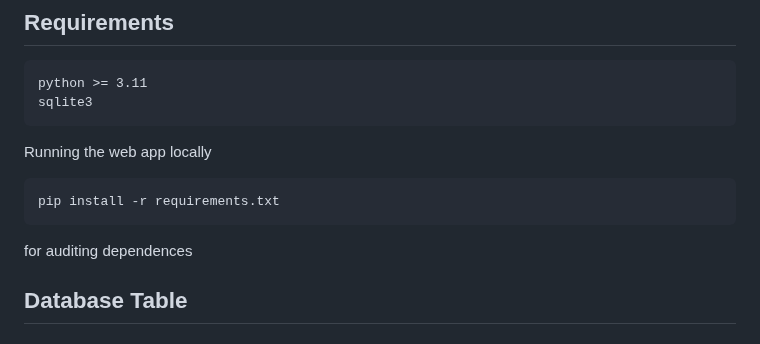
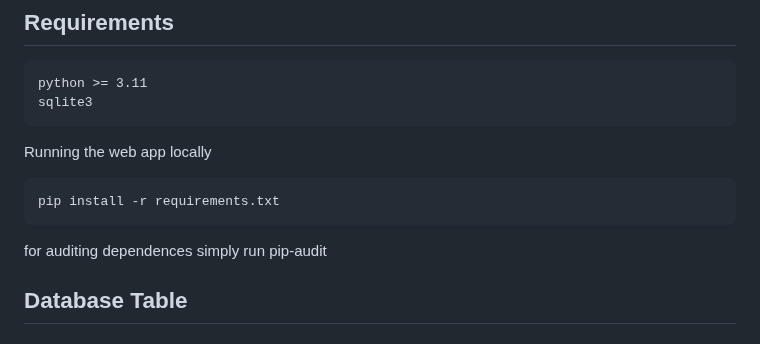
Before and after one commit to YabseraBogale/flask_erp, a Markdown page: README.md, the part around the change. Drawn GitHub-style.

```diff
--- a/README.md
+++ b/README.md
@@ -48,9 +48,8 @@ Running the web app locally
 
     pip install -r requirements.txt
 
-for auditing dependences
-
-
+for auditing dependences simply run
+    pip-audit
 
 
 ## Database Table
```
